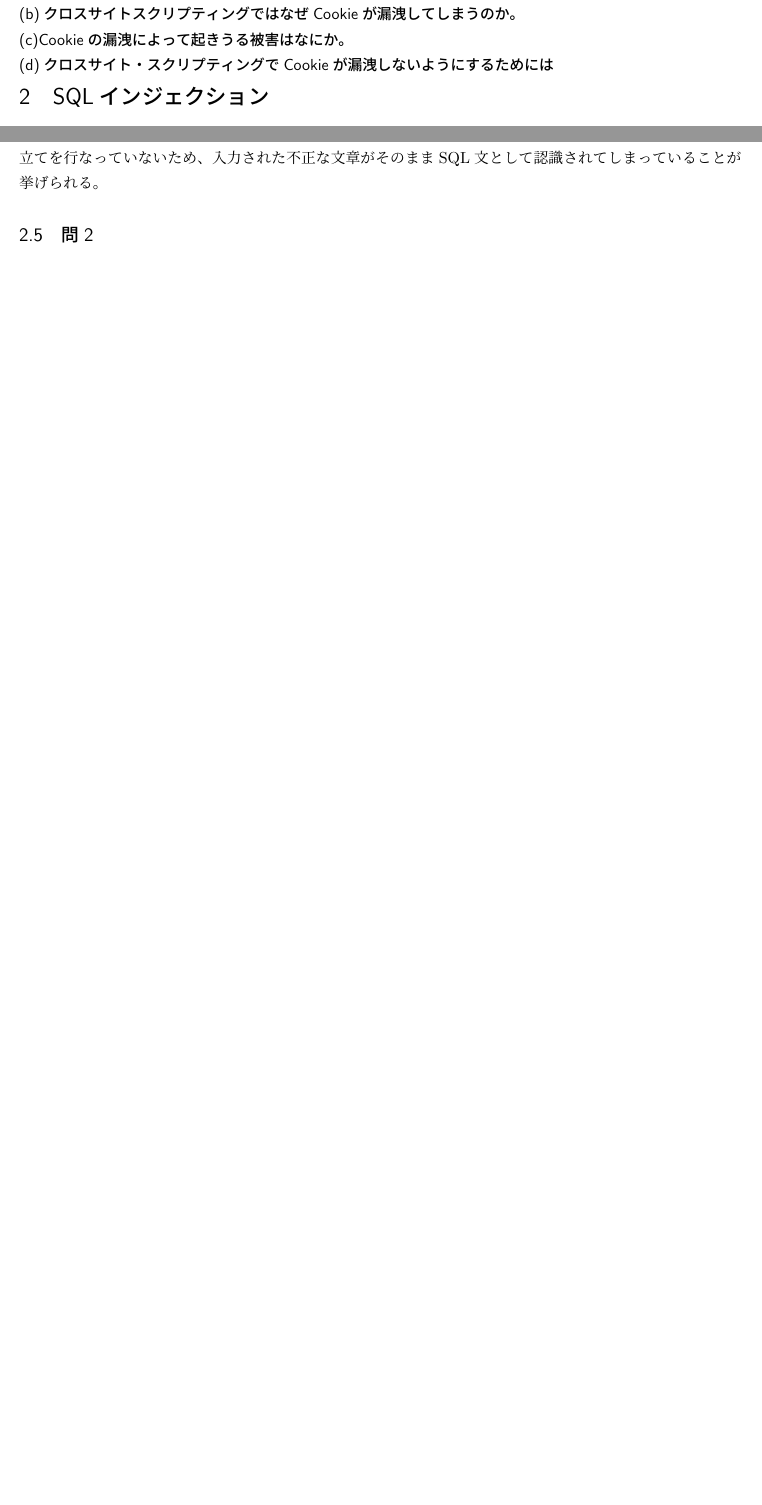
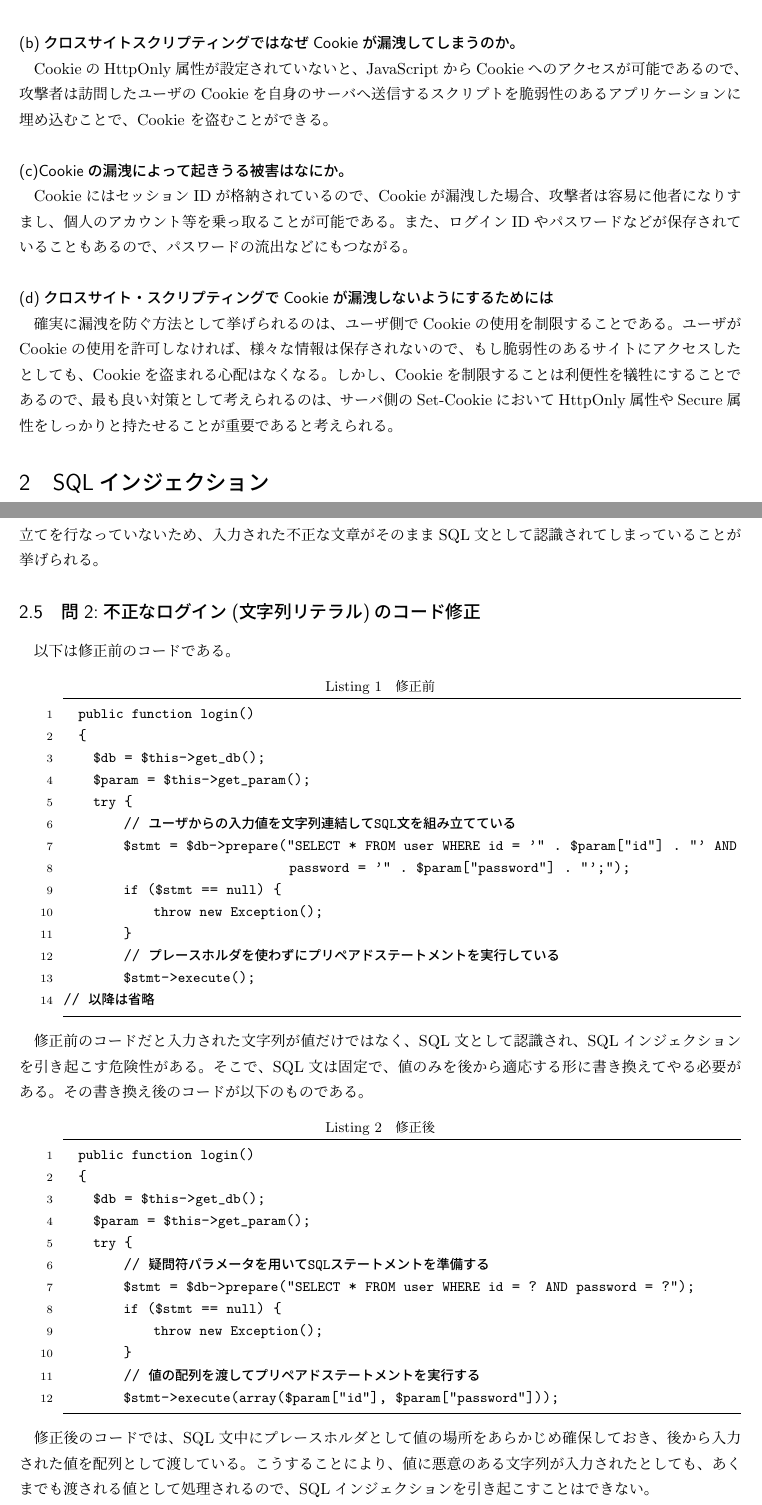
Before and after one commit to Kyororillex/Report, a LaTeX document (Webアプリケーション脆弱性演習/2600200443-6.tex): two parts of pages 6 and 9 of 13 before the commit and two parts of pages 6 and 10 of 14 after it, joined at a grey line, cut so that both start at the same text, the shorter picture padded with empty space. Compiled offline with upLaTeX and dvipdfmx.

Commit message:
一応できた

```diff
--- a/Webアプリケーション脆弱性演習/2600200443-6.tex
+++ b/Webアプリケーション脆弱性演習/2600200443-6.tex
@@ -2,7 +2,6 @@
 \usepackage[dvipdfm]{graphicx}
 \usepackage{ascmac}
 \usepackage{fancybox}
-\usepackage{listings}
 \usepackage{plistings}
 \usepackage{itembkbx}
 \usepackage{amsmath}
@@ -212,12 +237,25 @@ Mac環境のためできませんでした。
+あるので、クロスサイト・スクリプティングを緩和するのに大きく役立つと考え
+られる。
 
 \subsubsection*{(b)クロスサイトスクリプティングではなぜCookieが漏洩してしまうのか。}
-
+CookieのHttpOnly属性が設定されていないと、JavaScriptからCookieへのアクセス
+が可能であるので、攻撃者は訪問したユーザのCookieを自身のサーバへ送信する
+スクリプトを脆弱性のあるアプリケーションに埋め込むことで、Cookie
+を盗むことができる。
 
 \subsubsection*{(c)Cookieの漏洩によって起きうる被害はなにか。}
-
+CookieにはセッションIDが格納されているので、Cookieが漏洩した場合、
+攻撃者は容易に他者になりすまし、個人のアカウント等を乗っ取ることが
+可能である。また、ログインIDやパスワードなどが保存されていることもあるので、
+パスワードの流出などにもつながる。
 
 \subsubsection*{(d)クロスサイト・スクリプティングでCookieが漏洩しないようにするためには}
-
+確実に漏洩を防ぐ方法として挙げられるのは、ユーザ側でCookieの使用を制限
+することである。ユーザがCookieの使用を許可しなければ、様々な情報は保存
+されないので、もし脆弱性のあるサイトにアクセスしたとしても、Cookieを盗まれる
+心配はなくなる。しかし、Cookieを制限することは利便性を犠牲にすることであるので、
+最も良い対策として考えられるのは、サーバ側のSet-CookieにおいてHttpOnly属性
+やSecure属性をしっかりと持たせることが重要であると考えられる。
 
 
 \section{SQLインジェクション}
@@ -402,9 +444,50 @@ account\_idを次のように書き換えた。
 そのままSQL文として認識されてしまっていることが挙げられる。
 
 
-\subsection{問2}
+\subsection{問2:不正なログイン(文字列リテラル)のコード修正}
 
+以下は修正前のコードである。
+\begin{lstlisting}[caption=修正前,label=bank1221.class.php]
+  public function login()
+  {
+    $db = $this->get_db();
+    $param = $this->get_param();
+    try {
+        // ユーザからの入力値を文字列連結してSQL文を組み立てている
+        $stmt = $db->prepare("SELECT * FROM user WHERE id = '" . $param["id"] . "' AND
+                              password = '" . $param["password"] .  "';");
+        if ($stmt == null) {
+            throw new Exception();
+        }
+        // プレースホルダを使わずにプリペアドステートメントを実行している
+        $stmt->execute();
+// 以降は省略
+\end{lstlisting}
 
+修正前のコードだと入力された文字列が値だけではなく、SQL文として認識され、
+SQLインジェクションを引き起こす危険性がある。そこで、SQL文は固定で、
+値のみを後から適応する形に書き換えてやる必要がある。その書き換え後の
+コードが以下のものである。
+
+\begin{lstlisting}[caption=修正後,label=bank1221.class.php]
+  public function login()
+  {
+    $db = $this->get_db();
+    $param = $this->get_param();
+    try {
+        // 疑問符パラメータを用いてSQLステートメントを準備する
+        $stmt = $db->prepare("SELECT * FROM user WHERE id = ? AND password = ?");
+        if ($stmt == null) {
+            throw new Exception();
+        }
+        // 値の配列を渡してプリペアドステートメントを実行する
+        $stmt->execute(array($param["id"], $param["password"]));
+\end{lstlisting}
+
+修正後のコードでは、SQL文中にプレースホルダとして値の場所をあらかじめ確保しておき、
+後から入力された値を配列として渡している。こうすることにより、値に悪意のある
+文字列が入力されたとしても、あくまでも渡される値として処理されるので、SQLインジェクション
+を引き起こすことはできない。
 
 \section{CSRF(クロスサイト・リクエスト・フォージェリ)}
 
```
Also changed, not shown: Webアプリケーション脆弱性演習/out/2600200443-6.pdf, Webアプリケーション脆弱性演習/pic35.png (added), Webアプリケーション脆弱性演習/2600200443-6.tex (85 more changed lines), 9 other files.
